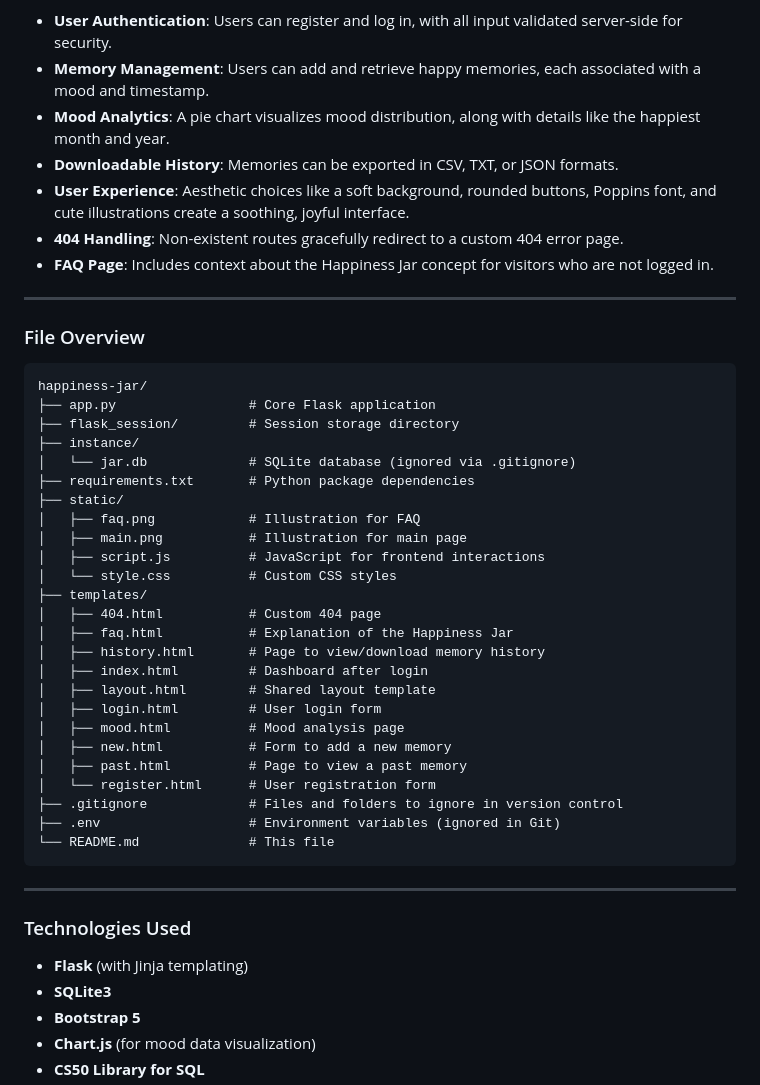
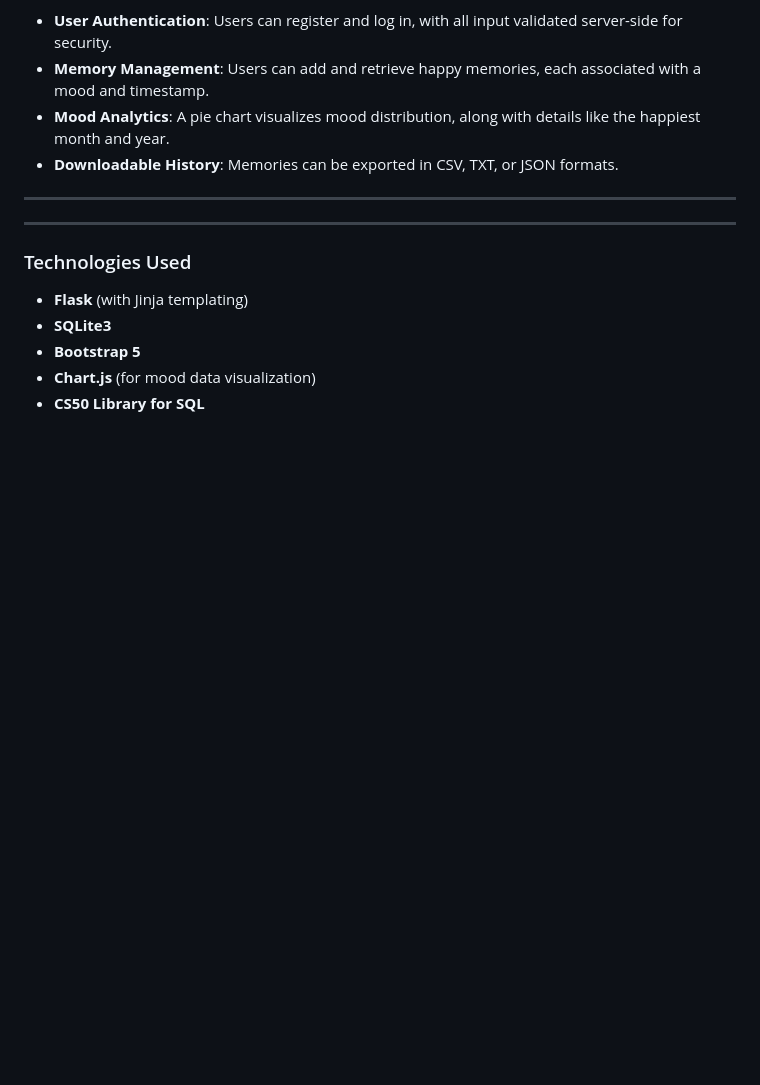
Before and after one commit to T4RUNN4/Happiness-Jar, a Markdown page: README.md, the part around the change. Rendered like a GitHub page; blank space fills up the shorter version.

````diff
--- a/README.md
+++ b/README.md
@@ -11,42 +11,7 @@ Key features include:
 - **Memory Management**: Users can add and retrieve happy memories, each associated with a mood and timestamp.
 - **Mood Analytics**: A pie chart visualizes mood distribution, along with details like the happiest month and year.
 - **Downloadable History**: Memories can be exported in CSV, TXT, or JSON formats.
-- **User Experience**: Aesthetic choices like a soft background, rounded buttons, Poppins font, and cute illustrations create a soothing, joyful interface.
-- **404 Handling**: Non-existent routes gracefully redirect to a custom 404 error page.
-- **FAQ Page**: Includes context about the Happiness Jar concept for visitors who are not logged in.
-
 ---
-
-### File Overview
-
-```
-happiness-jar/
-├── app.py                 # Core Flask application
-├── flask_session/         # Session storage directory
-├── instance/
-│   └── jar.db             # SQLite database (ignored via .gitignore)
-├── requirements.txt       # Python package dependencies
-├── static/
-│   ├── faq.png            # Illustration for FAQ
-│   ├── main.png           # Illustration for main page
-│   ├── script.js          # JavaScript for frontend interactions
-│   └── style.css          # Custom CSS styles
-├── templates/
-│   ├── 404.html           # Custom 404 page
-│   ├── faq.html           # Explanation of the Happiness Jar
-│   ├── history.html       # Page to view/download memory history
-│   ├── index.html         # Dashboard after login
-│   ├── layout.html        # Shared layout template
-│   ├── login.html         # User login form
-│   ├── mood.html          # Mood analysis page
-│   ├── new.html           # Form to add a new memory
-│   ├── past.html          # Page to view a past memory
-│   └── register.html      # User registration form
-├── .gitignore             # Files and folders to ignore in version control
-├── .env                   # Environment variables (ignored in Git)
-└── README.md              # This file
-```
-
 ---
 
 ### Technologies Used
````
